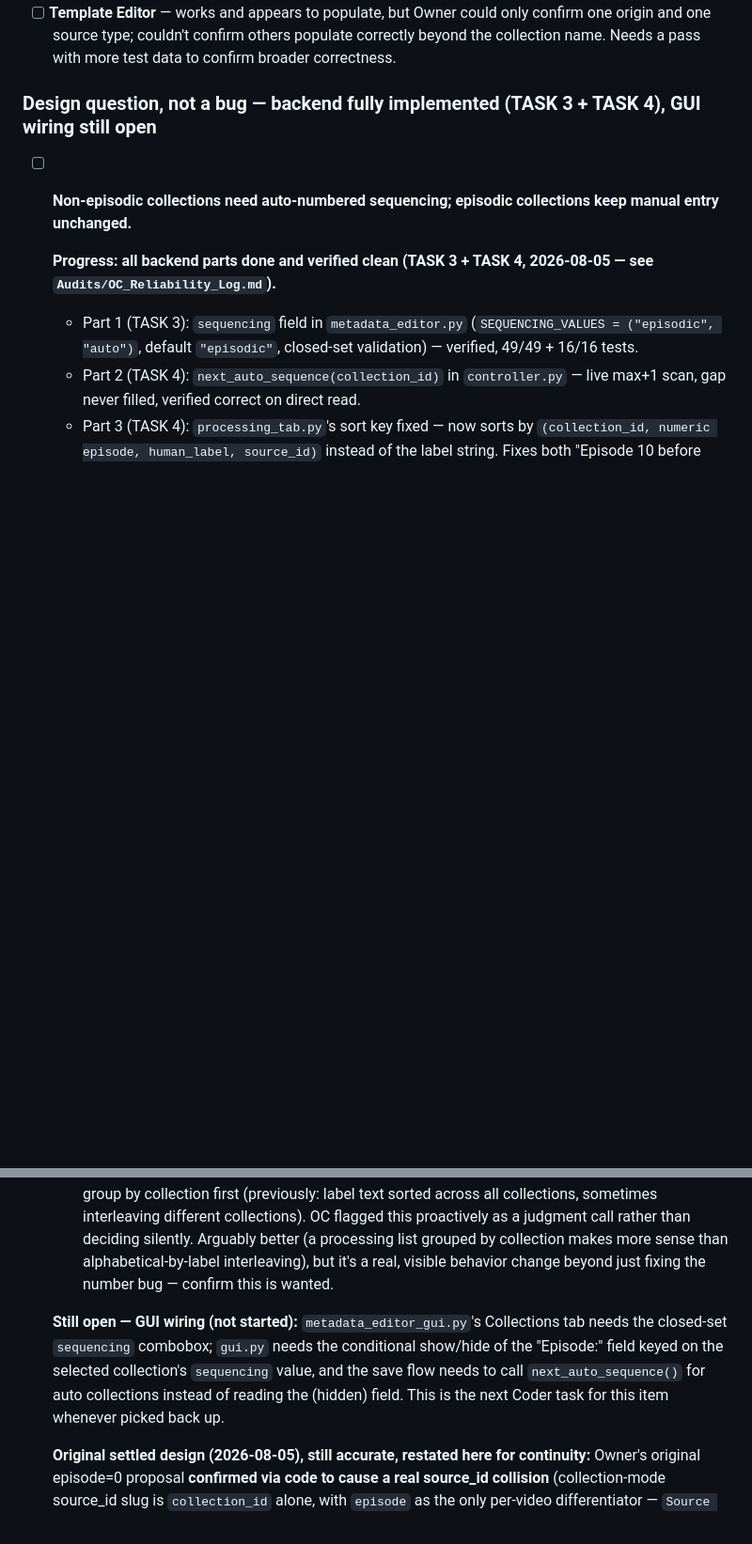
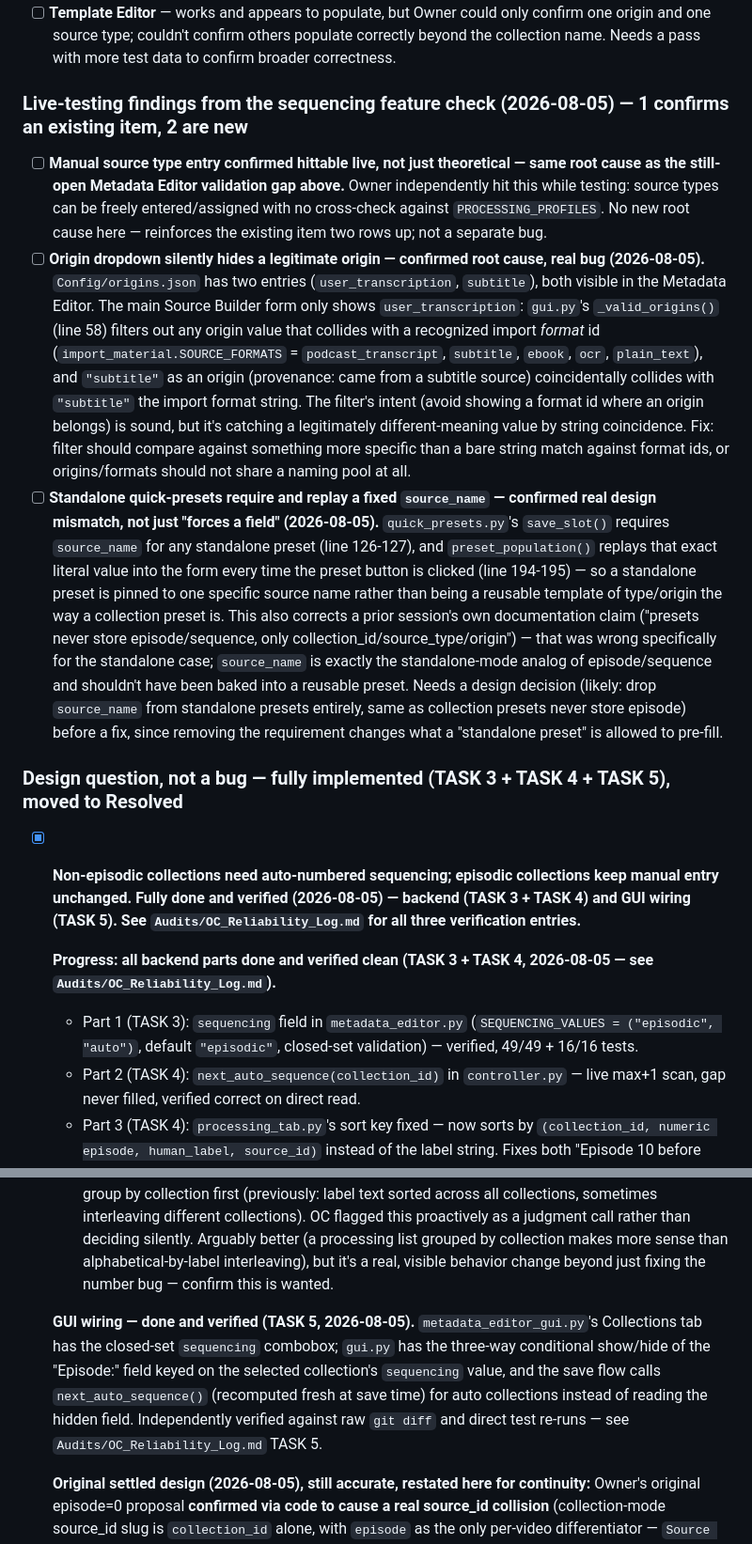
Before and after one commit to shawnaloisio-glitch/Jprogram, a Markdown page: WORKING_LIST.md, 2 parts joined by grey strips. Shown at 94% size. GitHub-like rendering; blank space fills up the shorter version.

Commit message:
Log live-testing findings on auto-sequencing feature check
Owner's real-app testing of TASK 5 surfaced two confirmed, root-caused
bugs (origin dropdown silently hiding a legitimate value via a
format-id name collision; standalone quick-presets requiring and
replaying a fixed source_name) plus a live confirmation of the
already-known Metadata Editor validation gap. Also marks the
sequencing WORKING_LIST item done end-to-end.

```diff
--- a/WORKING_LIST.md
+++ b/WORKING_LIST.md
@@ -74,8 +74,14 @@ lists are merged below into one entry each.
 - [ ] **Metadata editor "chose teppei_beginner again" — still unresolved, likely a separate issue.** Unlike `cij_transcript`, `teppei_beginner`/`podcast_transcript` is a fully valid, processable combination, so this isn't explained by the finding above. Still needs its own investigation (stale/cached selection state vs. actual last-used-preset logic).
 - [ ] **Template Editor** — works and appears to populate, but Owner could only confirm one origin and one source type; couldn't confirm others populate correctly beyond the collection name. Needs a pass with more test data to confirm broader correctness.
 
-### Design question, not a bug — backend fully implemented (TASK 3 + TASK 4), GUI wiring still open
-- [ ] **Non-episodic collections need auto-numbered sequencing; episodic collections keep manual entry unchanged.**
+### Live-testing findings from the sequencing feature check (2026-08-05) — 1 confirms an existing item, 2 are new
+
+- [ ] **Manual source type entry confirmed hittable live, not just theoretical — same root cause as the still-open Metadata Editor validation gap above.** Owner independently hit this while testing: source types can be freely entered/assigned with no cross-check against `PROCESSING_PROFILES`. No new root cause here — reinforces the existing item two rows up; not a separate bug.
+- [ ] **Origin dropdown silently hides a legitimate origin — confirmed root cause, real bug (2026-08-05).** `Config/origins.json` has two entries (`user_transcription`, `subtitle`), both visible in the Metadata Editor. The main Source Builder form only shows `user_transcription`: `gui.py`'s `_valid_origins()` (line 58) filters out any origin value that collides with a recognized import *format* id (`import_material.SOURCE_FORMATS` = `podcast_transcript`, `subtitle`, `ebook`, `ocr`, `plain_text`), and `"subtitle"` as an origin (provenance: came from a subtitle source) coincidentally collides with `"subtitle"` the import format string. The filter's intent (avoid showing a format id where an origin belongs) is sound, but it's catching a legitimately different-meaning value by string coincidence. Fix: filter should compare against something more specific than a bare string match against format ids, or origins/formats should not share a naming pool at all.
+- [ ] **Standalone quick-presets require and replay a fixed `source_name` — confirmed real design mismatch, not just "forces a field" (2026-08-05).** `quick_presets.py`'s `save_slot()` requires `source_name` for any standalone preset (line 126-127), and `preset_population()` replays that exact literal value into the form every time the preset button is clicked (line 194-195) — so a standalone preset is pinned to one specific source name rather than being a reusable template of type/origin the way a collection preset is. This also corrects a prior session's own documentation claim ("presets never store episode/sequence, only collection_id/source_type/origin") — that was wrong specifically for the standalone case; `source_name` is exactly the standalone-mode analog of episode/sequence and shouldn't have been baked into a reusable preset. Needs a design decision (likely: drop `source_name` from standalone presets entirely, same as collection presets never store episode) before a fix, since removing the requirement changes what a "standalone preset" is allowed to pre-fill.
+
+### Design question, not a bug — fully implemented (TASK 3 + TASK 4 + TASK 5), moved to Resolved
+- [x] **Non-episodic collections need auto-numbered sequencing; episodic collections keep manual entry unchanged. Fully done and verified (2026-08-05) — backend (TASK 3 + TASK 4) and GUI wiring (TASK 5). See `Audits/OC_Reliability_Log.md` for all three verification entries.**
 
   **Progress: all backend parts done and verified clean (TASK 3 + TASK 4, 2026-08-05 — see `Audits/OC_Reliability_Log.md`).**
   - Part 1 (TASK 3): `sequencing` field in `metadata_editor.py` (`SEQUENCING_VALUES = ("episodic", "auto")`, default `"episodic"`, closed-set validation) — verified, 49/49 + 16/16 tests.
@@ -84,7 +90,7 @@ lists are merged below into one entry each.
   - TASK 3 originally under-delivered (only Part 1 done, not flagged) — logged as a discrepancy, fixed by strengthening `AGENTS.md`'s reporting requirements, and TASK 4 (same task family, immediately after the fix) came back clean with explicit per-part status. See reliability log for full detail.
   - **New item needing Owner's confirmation, not a bug:** TASK 4 changed processing-list ordering to group by collection first (previously: label text sorted across all collections, sometimes interleaving different collections). OC flagged this proactively as a judgment call rather than deciding silently. Arguably better (a processing list grouped by collection makes more sense than alphabetical-by-label interleaving), but it's a real, visible behavior change beyond just fixing the number bug — confirm this is wanted.
 
-  **Still open — GUI wiring (not started):** `metadata_editor_gui.py`'s Collections tab needs the closed-set `sequencing` combobox; `gui.py` needs the conditional show/hide of the "Episode:" field keyed on the selected collection's `sequencing` value, and the save flow needs to call `next_auto_sequence()` for auto collections instead of reading the (hidden) field. This is the next Coder task for this item whenever picked back up.
+  **GUI wiring — done and verified (TASK 5, 2026-08-05).** `metadata_editor_gui.py`'s Collections tab has the closed-set `sequencing` combobox; `gui.py` has the three-way conditional show/hide of the "Episode:" field keyed on the selected collection's `sequencing` value, and the save flow calls `next_auto_sequence()` (recomputed fresh at save time) for auto collections instead of reading the hidden field. Independently verified against raw `git diff` and direct test re-runs — see `Audits/OC_Reliability_Log.md` TASK 5.
 
   **Original settled design (2026-08-05), still accurate, restated here for continuity:** Owner's original episode=0 proposal **confirmed via code to cause a real source_id collision** (collection-mode source_id slug is `collection_id` alone, with `episode` as the only per-video differentiator — `Source Builder/controller.py` + `Source Intake/source_id.py`); fixing episode at 0 would make every video in a collection collide on the same source_id.
 
```
